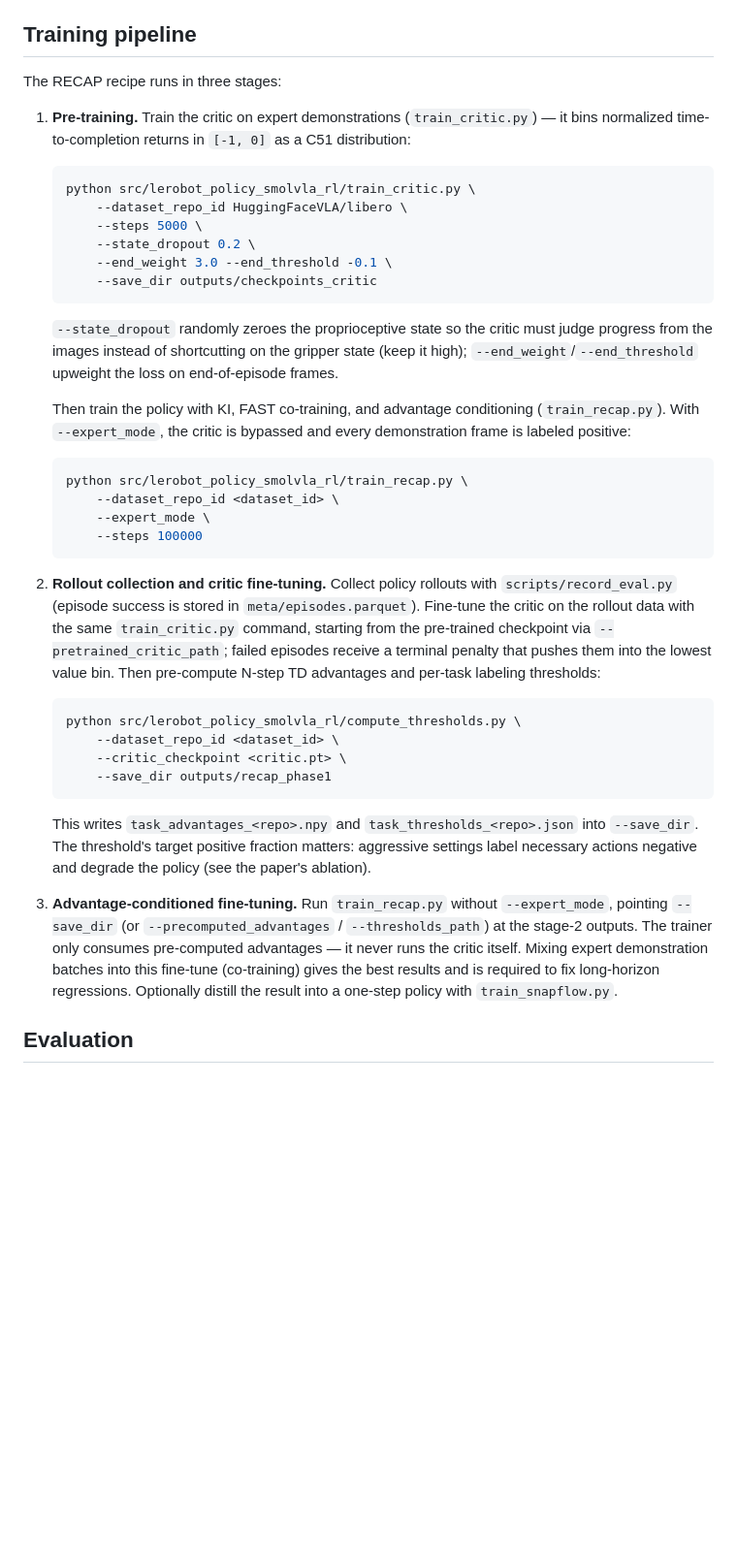
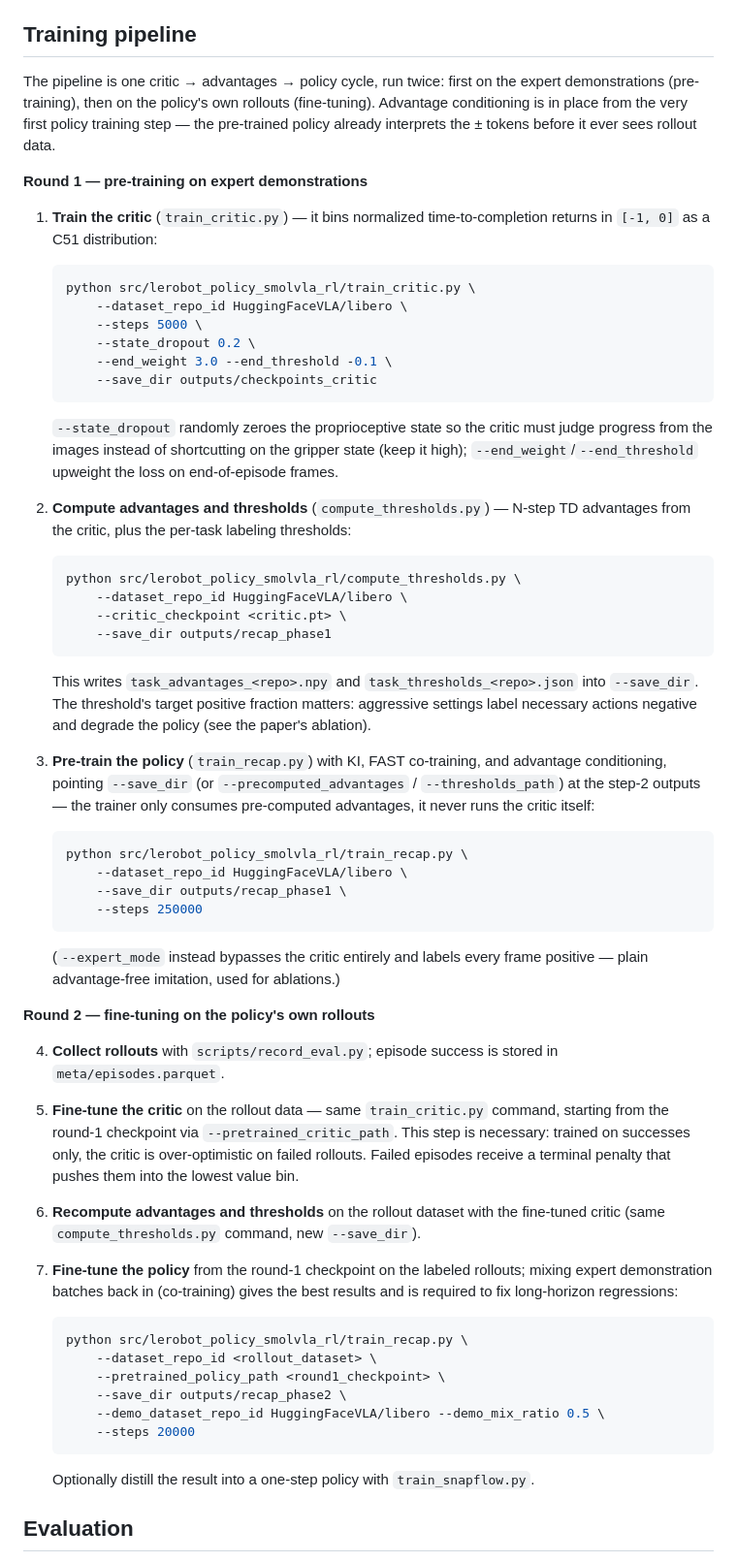
Before and after one commit to sacovo/smolva-rl, a Markdown page: README.md, the part around the change. Shown at 97% size. Drawn GitHub-style; blank space fills up the shorter version.

Commit message:
docs: README pipeline as two critic->advantages->policy rounds
Advantage conditioning is used from initial policy pre-training on, not
only in the rollout fine-tune: train critic -> compute advantages and
thresholds -> pre-train policy, then repeat the cycle on the policy's
own rollouts (critic fine-tune -> recompute -> policy fine-tune with
demo co-training).

Co-Authored-By: Claude Fable 5 <noreply@anthropic.com>

````diff
--- a/README.md
+++ b/README.md
@@ -30,9 +30,11 @@ A CUDA Docker image is built from `docker/Dockerfile` and published to `ghcr.io/
 
 ## Training pipeline
 
-The RECAP recipe runs in three stages:
+The pipeline is one critic → advantages → policy cycle, run twice: first on the expert demonstrations (pre-training), then on the policy's own rollouts (fine-tuning). Advantage conditioning is in place from the very first policy training step — the pre-trained policy already interprets the ± tokens before it ever sees rollout data.
 
-1. **Pre-training.** Train the critic on expert demonstrations (`train_critic.py`) — it bins normalized time-to-completion returns in `[-1, 0]` as a C51 distribution:
+**Round 1 — pre-training on expert demonstrations**
+
+1. **Train the critic** (`train_critic.py`) — it bins normalized time-to-completion returns in `[-1, 0]` as a C51 distribution:
 
    ```bash
    python src/lerobot_policy_smolvla_rl/train_critic.py \
@@ -45,27 +47,45 @@ The RECAP recipe runs in three stages:
 
    `--state_dropout` randomly zeroes the proprioceptive state so the critic must judge progress from the images instead of shortcutting on the gripper state (keep it high); `--end_weight`/`--end_threshold` upweight the loss on end-of-episode frames.
 
-   Then train the policy with KI, FAST co-training, and advantage conditioning (`train_recap.py`). With `--expert_mode`, the critic is bypassed and every demonstration frame is labeled positive:
-
-   ```bash
-   python src/lerobot_policy_smolvla_rl/train_recap.py \
-       --dataset_repo_id <dataset_id> \
-       --expert_mode \
-       --steps 100000
-   ```
-
-2. **Rollout collection and critic fine-tuning.** Collect policy rollouts with `scripts/record_eval.py` (episode success is stored in `meta/episodes.parquet`). Fine-tune the critic on the rollout data with the same `train_critic.py` command, starting from the pre-trained checkpoint via `--pretrained_critic_path`; failed episodes receive a terminal penalty that pushes them into the lowest value bin. Then pre-compute N-step TD advantages and per-task labeling thresholds:
+2. **Compute advantages and thresholds** (`compute_thresholds.py`) — N-step TD advantages from the critic, plus the per-task labeling thresholds:
 
    ```bash
    python src/lerobot_policy_smolvla_rl/compute_thresholds.py \
-       --dataset_repo_id <dataset_id> \
+       --dataset_repo_id HuggingFaceVLA/libero \
        --critic_checkpoint <critic.pt> \
        --save_dir outputs/recap_phase1
    ```
 
    This writes `task_advantages_<repo>.npy` and `task_thresholds_<repo>.json` into `--save_dir`. The threshold's target positive fraction matters: aggressive settings label necessary actions negative and degrade the policy (see the paper's ablation).
 
-3. **Advantage-conditioned fine-tuning.** Run `train_recap.py` without `--expert_mode`, pointing `--save_dir` (or `--precomputed_advantages` / `--thresholds_path`) at the stage-2 outputs. The trainer only consumes pre-computed advantages — it never runs the critic itself. Mixing expert demonstration batches into this fine-tune (co-training) gives the best results and is required to fix long-horizon regressions. Optionally distill the result into a one-step policy with `train_snapflow.py`.
+3. **Pre-train the policy** (`train_recap.py`) with KI, FAST co-training, and advantage conditioning, pointing `--save_dir` (or `--precomputed_advantages` / `--thresholds_path`) at the step-2 outputs — the trainer only consumes pre-computed advantages, it never runs the critic itself:
+
+   ```bash
+   python src/lerobot_policy_smolvla_rl/train_recap.py \
+       --dataset_repo_id HuggingFaceVLA/libero \
+       --save_dir outputs/recap_phase1 \
+       --steps 250000
+   ```
+
+   (`--expert_mode` instead bypasses the critic entirely and labels every frame positive — plain advantage-free imitation, used for ablations.)
+
+**Round 2 — fine-tuning on the policy's own rollouts**
+
+4. **Collect rollouts** with `scripts/record_eval.py`; episode success is stored in `meta/episodes.parquet`.
+5. **Fine-tune the critic** on the rollout data — same `train_critic.py` command, starting from the round-1 checkpoint via `--pretrained_critic_path`. This step is necessary: trained on successes only, the critic is over-optimistic on failed rollouts. Failed episodes receive a terminal penalty that pushes them into the lowest value bin.
+6. **Recompute advantages and thresholds** on the rollout dataset with the fine-tuned critic (same `compute_thresholds.py` command, new `--save_dir`).
+7. **Fine-tune the policy** from the round-1 checkpoint on the labeled rollouts; mixing expert demonstration batches back in (co-training) gives the best results and is required to fix long-horizon regressions:
+
+   ```bash
+   python src/lerobot_policy_smolvla_rl/train_recap.py \
+       --dataset_repo_id <rollout_dataset> \
+       --pretrained_policy_path <round1_checkpoint> \
+       --save_dir outputs/recap_phase2 \
+       --demo_dataset_repo_id HuggingFaceVLA/libero --demo_mix_ratio 0.5 \
+       --steps 20000
+   ```
+
+   Optionally distill the result into a one-step policy with `train_snapflow.py`.
 
 ## Evaluation
 
````
